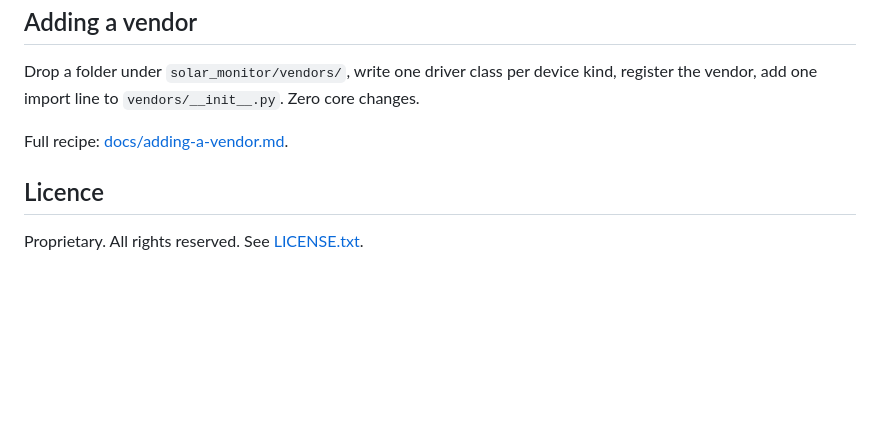
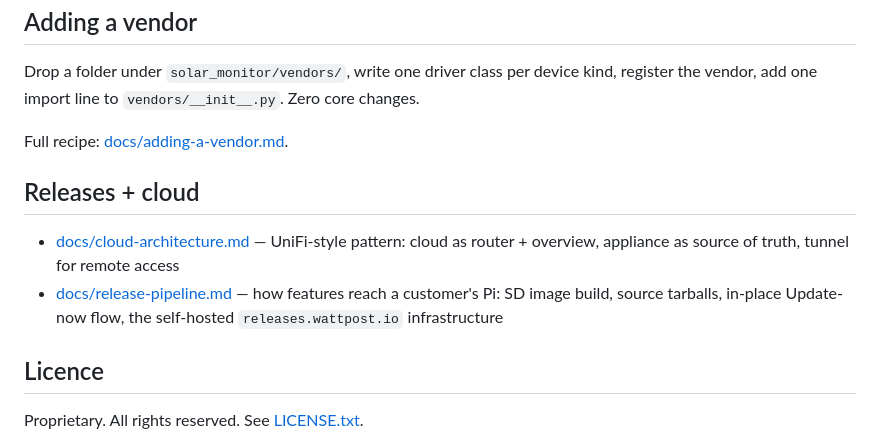
Before and after one commit to ritualnorth/wattpost, a Markdown page: README.md, the part around the change. Rendered like a GitHub page; blank space fills up the shorter version.

```diff
--- a/README.md
+++ b/README.md
@@ -142,6 +142,11 @@ per device kind, register the vendor, add one import line to
 
 Full recipe: [docs/adding-a-vendor.md](docs/adding-a-vendor.md).
 
+## Releases + cloud
+
+- [docs/cloud-architecture.md](docs/cloud-architecture.md) — UniFi-style pattern: cloud as router + overview, appliance as source of truth, tunnel for remote access
+- [docs/release-pipeline.md](docs/release-pipeline.md) — how features reach a customer's Pi: SD image build, source tarballs, in-place Update-now flow, the self-hosted `releases.wattpost.io` infrastructure
+
 ## Licence
 
 Proprietary. All rights reserved. See [LICENSE.txt](LICENSE.txt).
```
Also changed, not shown: AGENTS.md (added, +38 -0 lines), docs/release-pipeline.md (added, +120 -0 lines).
